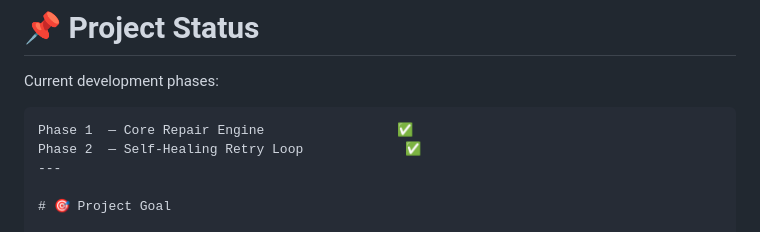
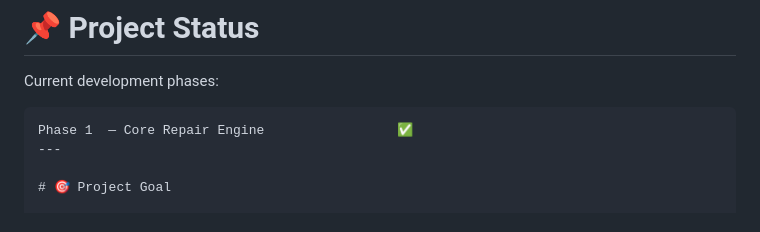
Before and after one commit to aswanikrsh/self-healing-developer-agent, a Markdown page: README.md, the part around the change. Rendered like a GitHub page.

Commit message:
Remove Phase 2 from development phases
Remove Phase 2 from the current development phases.

````diff
--- a/README.md
+++ b/README.md
@@ -900,7 +900,6 @@ Current development phases:
 
 ```text
 Phase 1  — Core Repair Engine                 ✅
-Phase 2  — Self-Healing Retry Loop             ✅
 ---
 
 # 🎯 Project Goal
````
